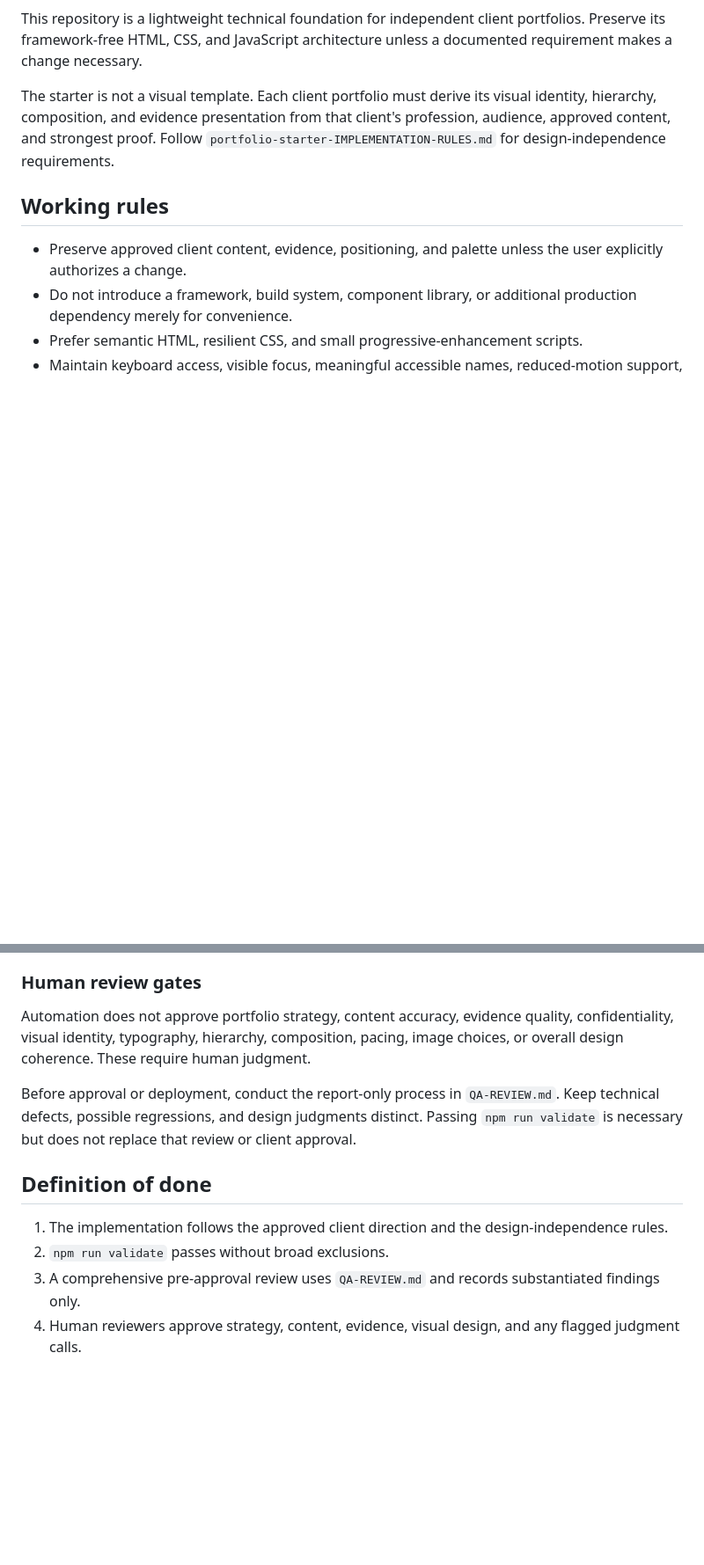
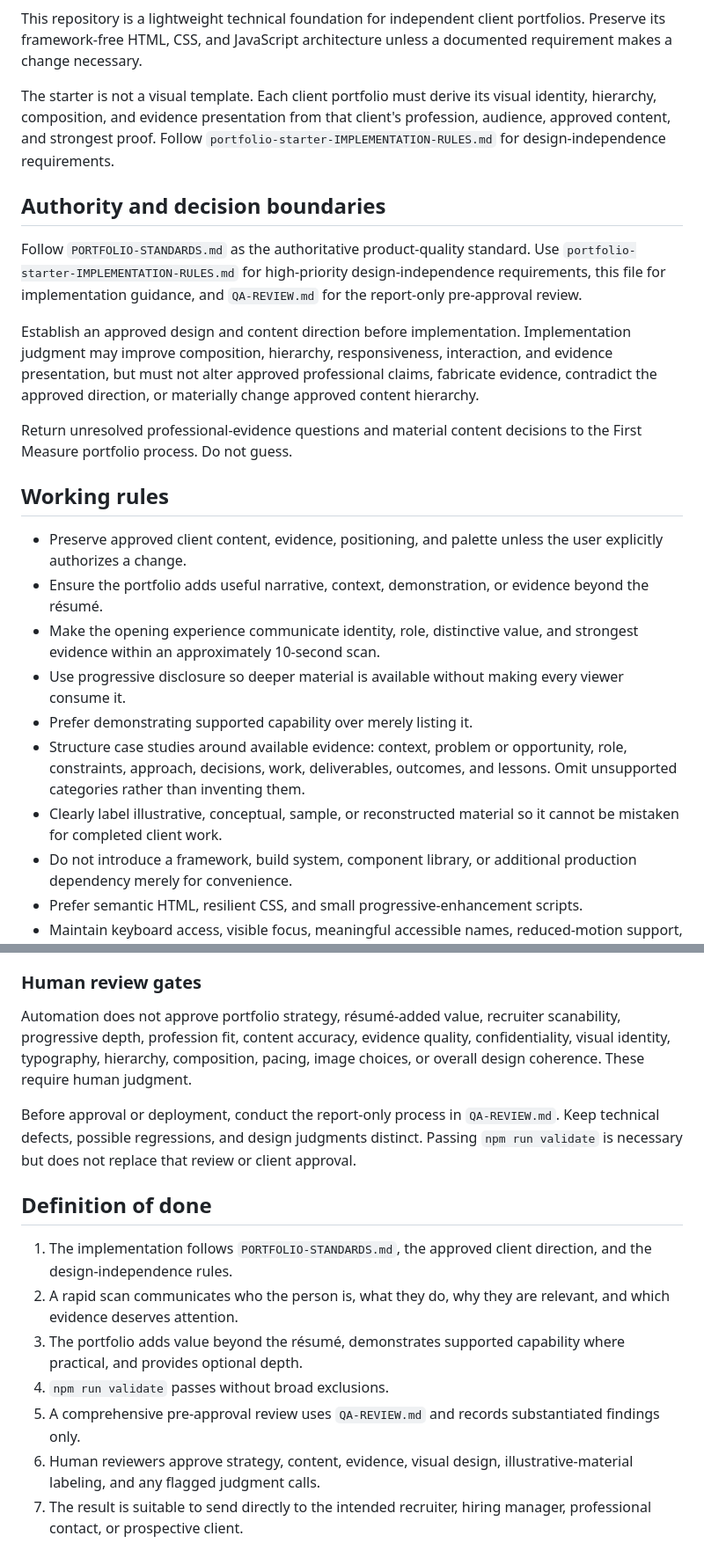
Before and after one commit to First-Measure/Portfolio-Starter, a Markdown page: AGENTS.md, 2 parts joined by grey strips. Shown at 88% size. GitHub-like rendering; blank space fills up the shorter version.

Commit message:
Align agent guidance with portfolio standards

```diff
--- a/AGENTS.md
+++ b/AGENTS.md
@@ -6,9 +6,24 @@ This repository is a lightweight technical foundation for independent client por
 
 The starter is not a visual template. Each client portfolio must derive its visual identity, hierarchy, composition, and evidence presentation from that client's profession, audience, approved content, and strongest proof. Follow `portfolio-starter-IMPLEMENTATION-RULES.md` for design-independence requirements.
 
+## Authority and decision boundaries
+
+Follow `PORTFOLIO-STANDARDS.md` as the authoritative product-quality standard. Use `portfolio-starter-IMPLEMENTATION-RULES.md` for high-priority design-independence requirements, this file for implementation guidance, and `QA-REVIEW.md` for the report-only pre-approval review.
+
+Establish an approved design and content direction before implementation. Implementation judgment may improve composition, hierarchy, responsiveness, interaction, and evidence presentation, but must not alter approved professional claims, fabricate evidence, contradict the approved direction, or materially change approved content hierarchy.
+
+Return unresolved professional-evidence questions and material content decisions to the First Measure portfolio process. Do not guess.
+
+
 ## Working rules
 
 - Preserve approved client content, evidence, positioning, and palette unless the user explicitly authorizes a change.
+- Ensure the portfolio adds useful narrative, context, demonstration, or evidence beyond the résumé.
+- Make the opening experience communicate identity, role, distinctive value, and strongest evidence within an approximately 10-second scan.
+- Use progressive disclosure so deeper material is available without making every viewer consume it.
+- Prefer demonstrating supported capability over merely listing it.
+- Structure case studies around available evidence: context, problem or opportunity, role, constraints, approach, decisions, work, deliverables, outcomes, and lessons. Omit unsupported categories rather than inventing them.
+- Clearly label illustrative, conceptual, sample, or reconstructed material so it cannot be mistaken for completed client work.
 - Do not introduce a framework, build system, component library, or additional production dependency merely for convenience.
 - Prefer semantic HTML, resilient CSS, and small progressive-enhancement scripts.
 - Maintain keyboard access, visible focus, meaningful accessible names, reduced-motion support, and responsive behavior.
@@ -42,13 +57,16 @@ This is the single automated quality gate. It checks HTML structure plus the ren
 
 ### Human review gates
 
-Automation does not approve portfolio strategy, content accuracy, evidence quality, confidentiality, visual identity, typography, hierarchy, composition, pacing, image choices, or overall design coherence. These require human judgment.
+Automation does not approve portfolio strategy, résumé-added value, recruiter scanability, progressive depth, profession fit, content accuracy, evidence quality, confidentiality, visual identity, typography, hierarchy, composition, pacing, image choices, or overall design coherence. These require human judgment.
 
 Before approval or deployment, conduct the report-only process in `QA-REVIEW.md`. Keep technical defects, possible regressions, and design judgments distinct. Passing `npm run validate` is necessary but does not replace that review or client approval.
 
 ## Definition of done
 
-1. The implementation follows the approved client direction and the design-independence rules.
-2. `npm run validate` passes without broad exclusions.
-3. A comprehensive pre-approval review uses `QA-REVIEW.md` and records substantiated findings only.
-4. Human reviewers approve strategy, content, evidence, visual design, and any flagged judgment calls.
+1. The implementation follows `PORTFOLIO-STANDARDS.md`, the approved client direction, and the design-independence rules.
+2. A rapid scan communicates who the person is, what they do, why they are relevant, and which evidence deserves attention.
+3. The portfolio adds value beyond the résumé, demonstrates supported capability where practical, and provides optional depth.
+4. `npm run validate` passes without broad exclusions.
+5. A comprehensive pre-approval review uses `QA-REVIEW.md` and records substantiated findings only.
+6. Human reviewers approve strategy, content, evidence, visual design, illustrative-material labeling, and any flagged judgment calls.
+7. The result is suitable to send directly to the intended recruiter, hiring manager, professional contact, or prospective client.
```
